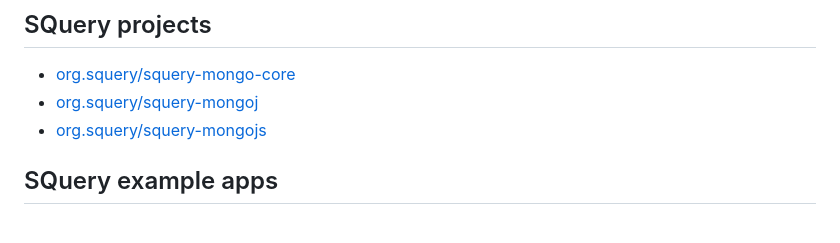
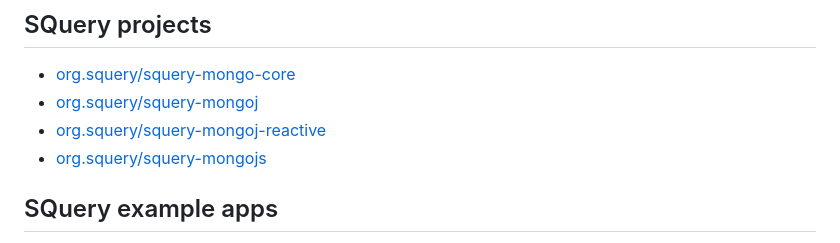
Before and after one commit to tkaryadis/squery-mongo-core, a Markdown page: README.md, the part around the change. Rendered like a GitHub page.

Commit message:
mongodb7 updates

```diff
--- a/README.md
+++ b/README.md
@@ -104,8 +104,9 @@ client.db("people").collection("workets").aggregate(
 ## SQuery projects
 
 - [org.squery/squery-mongo-core](https://github.com/tkaryadis/squery-mongo-core)
-- [org.squery/squery-mongoj](https://github.com/tkaryadis/squery-mongo-j)
-- [org.squery/squery-mongojs](https://github.com/tkaryadis/squery-mongo-js)
+- [org.squery/squery-mongoj](https://github.com/tkaryadis/squery-mongoj)
+- [org.squery/squery-mongoj-reactive](https://github.com/tkaryadis/squery-mongoj-reactive)
+- [org.squery/squery-mongojs](https://github.com/tkaryadis/squery-mongojs)
 
 ## SQuery example apps
 
```
